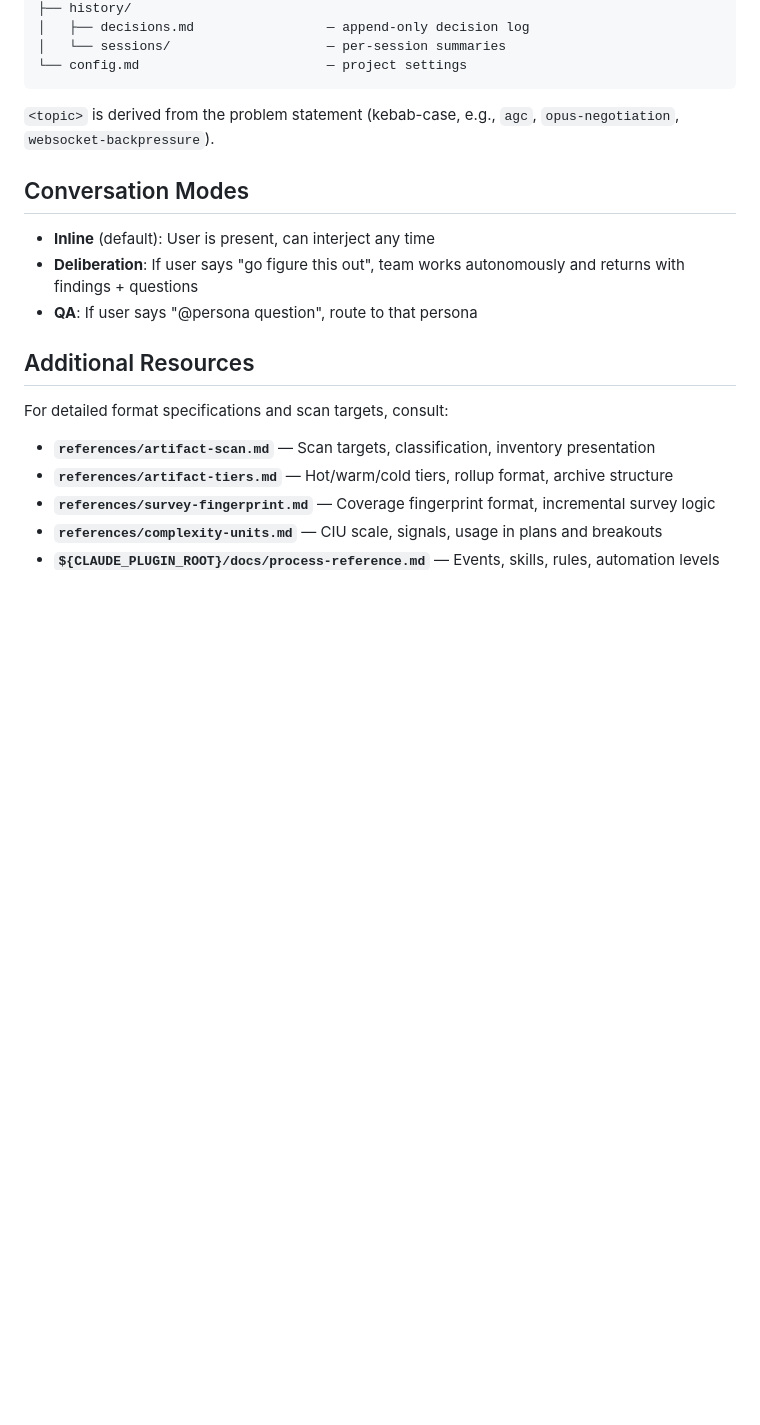
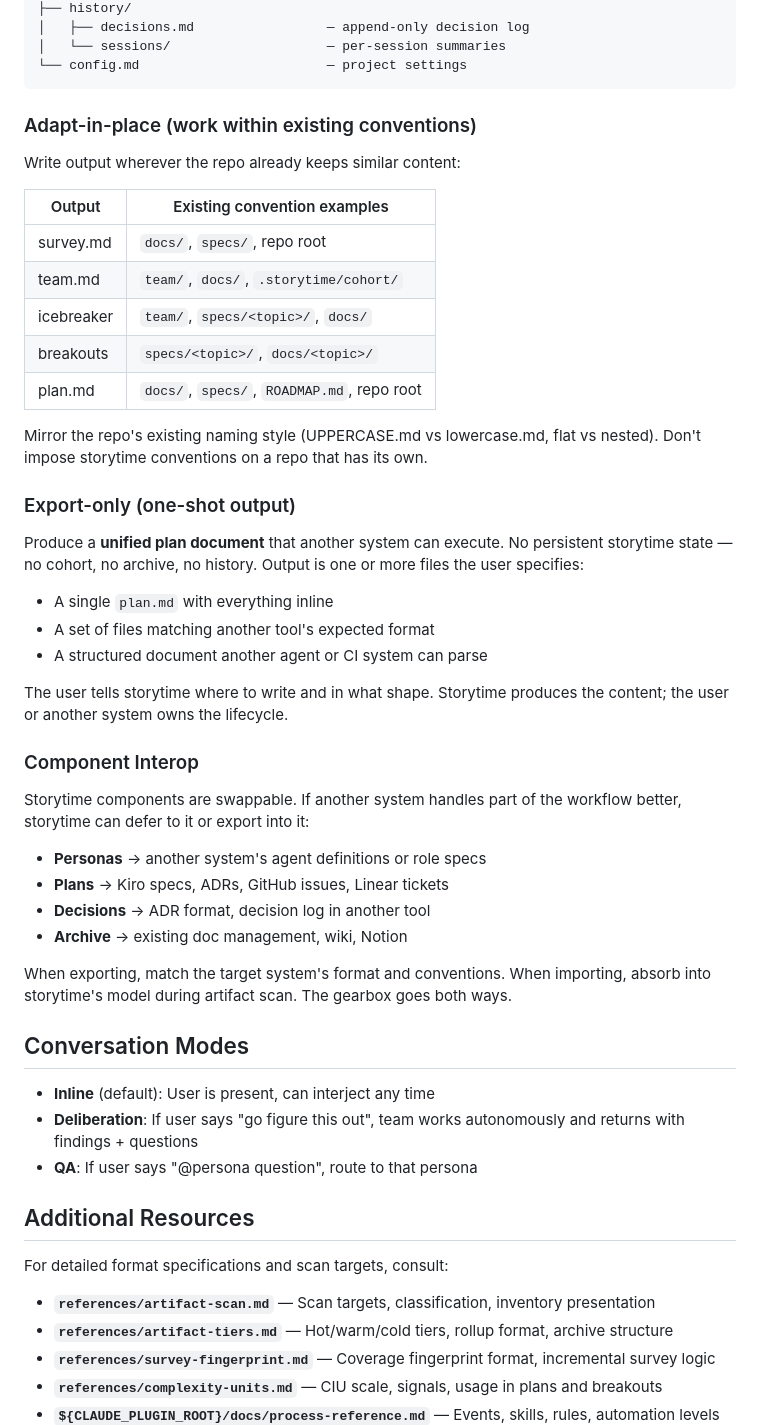
Before and after one commit to 1ps0/storytime, a Markdown page: skills/storytime/SKILL.md, the part around one of its changes. Rendered like a GitHub page; blank space fills up the shorter version.

````diff
--- a/skills/storytime/SKILL.md
+++ b/skills/storytime/SKILL.md
@@ -255,8 +272,48 @@ specs/.storytime/
 └── config.md                        — project settings
 ```
 
-`<topic>` is derived from the problem statement (kebab-case, e.g.,
-`agc`, `opus-negotiation`, `websocket-backpressure`).
+### Adapt-in-place (work within existing conventions)
+
+Write output wherever the repo already keeps similar content:
+
+| Output       | Existing convention examples                  |
+|-------------|-----------------------------------------------|
+| survey.md   | `docs/`, `specs/`, repo root                  |
+| team.md     | `team/`, `docs/`, `.storytime/cohort/`        |
+| icebreaker  | `team/`, `specs/<topic>/`, `docs/`            |
+| breakouts   | `specs/<topic>/`, `docs/<topic>/`             |
+| plan.md     | `docs/`, `specs/`, `ROADMAP.md`, repo root    |
+
+Mirror the repo's existing naming style (UPPERCASE.md vs lowercase.md,
+flat vs nested). Don't impose storytime conventions on a repo that has
+its own.
+
+### Export-only (one-shot output)
+
+Produce a **unified plan document** that another system can execute.
+No persistent storytime state — no cohort, no archive, no history.
+Output is one or more files the user specifies:
+
+- A single `plan.md` with everything inline
+- A set of files matching another tool's expected format
+- A structured document another agent or CI system can parse
+
+The user tells storytime where to write and in what shape. Storytime
+produces the content; the user or another system owns the lifecycle.
+
+### Component Interop
+
+Storytime components are swappable. If another system handles part of
+the workflow better, storytime can defer to it or export into it:
+
+- **Personas** → another system's agent definitions or role specs
+- **Plans** → Kiro specs, ADRs, GitHub issues, Linear tickets
+- **Decisions** → ADR format, decision log in another tool
+- **Archive** → existing doc management, wiki, Notion
+
+When exporting, match the target system's format and conventions.
+When importing, absorb into storytime's model during artifact scan.
+The gearbox goes both ways.
 
 ## Conversation Modes
 
````
Also changed, not shown: other parts of skills/storytime/SKILL.md (+33 -16 lines).
